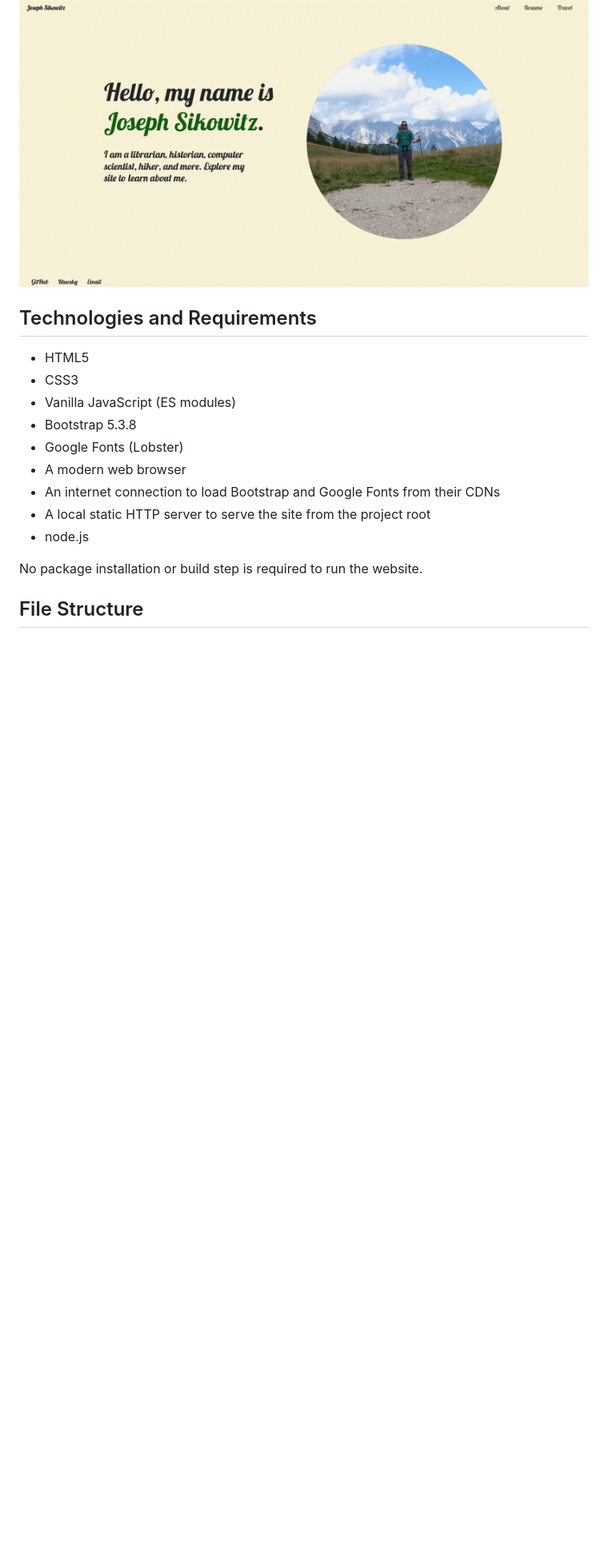
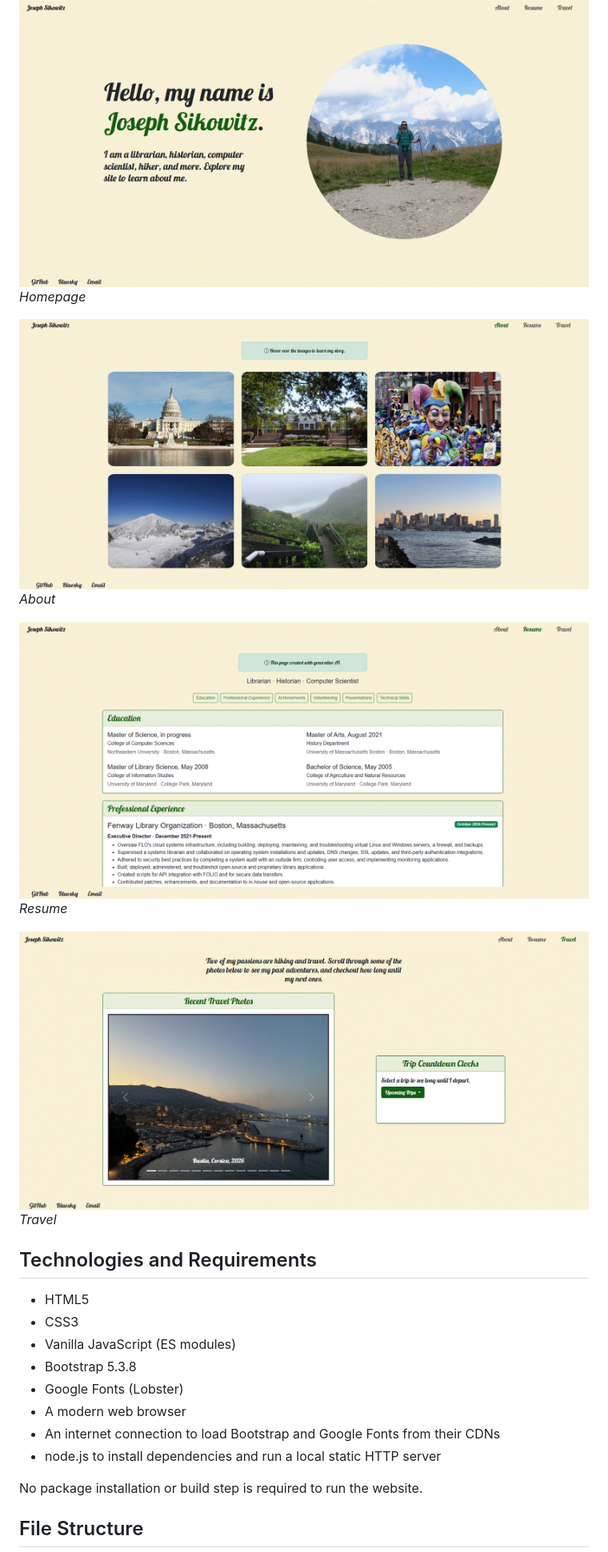
Before and after one commit to joseph-sikowitz/homepage, a Markdown page: README.md, the part around one of its changes. Shown at 80% size. Rendered like a GitHub page; blank space fills up the shorter version.

Commit message:
Reordered README and added more screenshots.

```diff
--- a/README.md
+++ b/README.md
@@ -20,5 +27,15 @@ https://joseph-sikowitz.github.io/homepage/
 
 ![Screenshot of the homepage](./img/homepage-screenshot.gif)
+*Homepage*
+
+![Screenshot of the about page](./img/about-screenshot.gif)
+*About*
+
+![Screenshot of the resume page](./img/resume-screenshot.gif)
+*Resume*
+
+![Screenshot of the homepage](./img/travel-screenshot.gif)
+*Travel*
 
 ## Technologies and Requirements
 
@@ -29,8 +46,7 @@ https://joseph-sikowitz.github.io/homepage/
 - Google Fonts (Lobster)
 - A modern web browser
 - An internet connection to load Bootstrap and Google Fonts from their CDNs
-- A local static HTTP server to serve the site from the project root
-- node.js
+- node.js to install dependencies and run a local static HTTP server
 
 No package installation or build step is required to run the website.
 
```
Also changed, not shown: other parts of README.md (+21 -17 lines).
